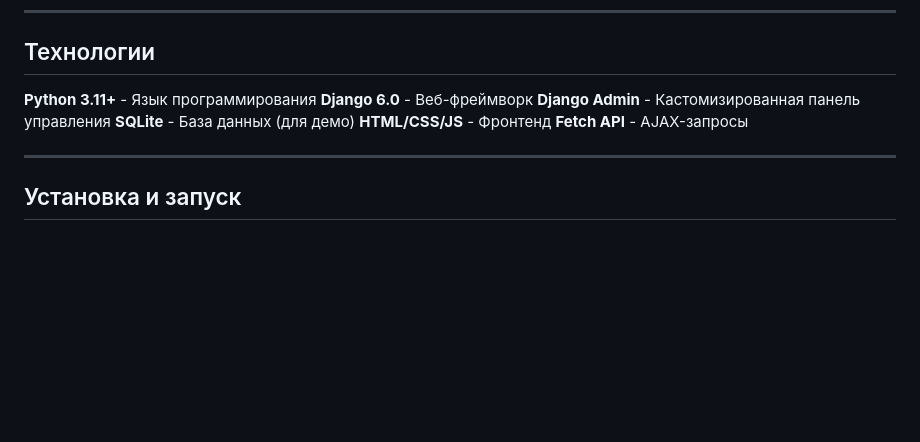
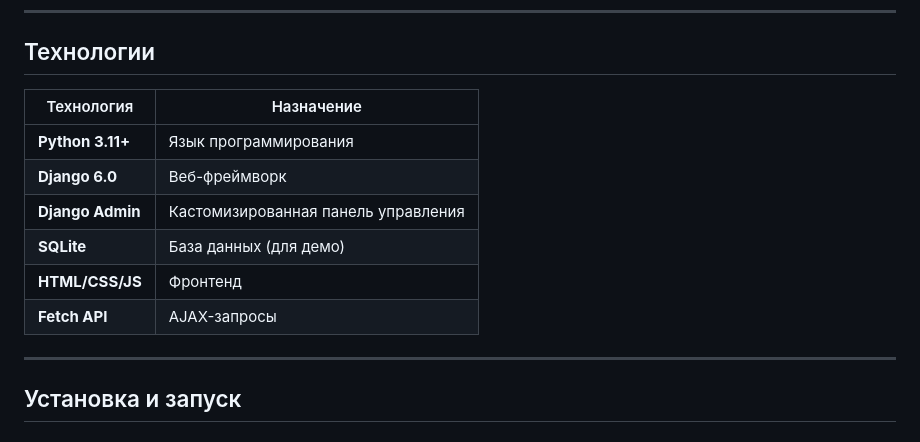
Before and after one commit to ArtArsen/Cargo-Taxi, a Markdown page: README.md, the part around the change. Drawn GitHub-style; blank space fills up the shorter version.

```diff
--- a/README.md
+++ b/README.md
@@ -46,12 +46,14 @@
 
 ## Технологии
 
- **Python 3.11+** - Язык программирования
- **Django 6.0** - Веб-фреймворк
- **Django Admin** - Кастомизированная панель управления
- **SQLite** - База данных (для демо)
- **HTML/CSS/JS** - Фронтенд
- **Fetch API** - AJAX-запросы
+| Технология | Назначение |
+|------------|-----------|
+| **Python 3.11+** | Язык программирования |
+| **Django 6.0** | Веб-фреймворк |
+| **Django Admin** | Кастомизированная панель управления |
+| **SQLite** | База данных (для демо) |
+| **HTML/CSS/JS** | Фронтенд |
+| **Fetch API** | AJAX-запросы |
 
 ---
 
```
